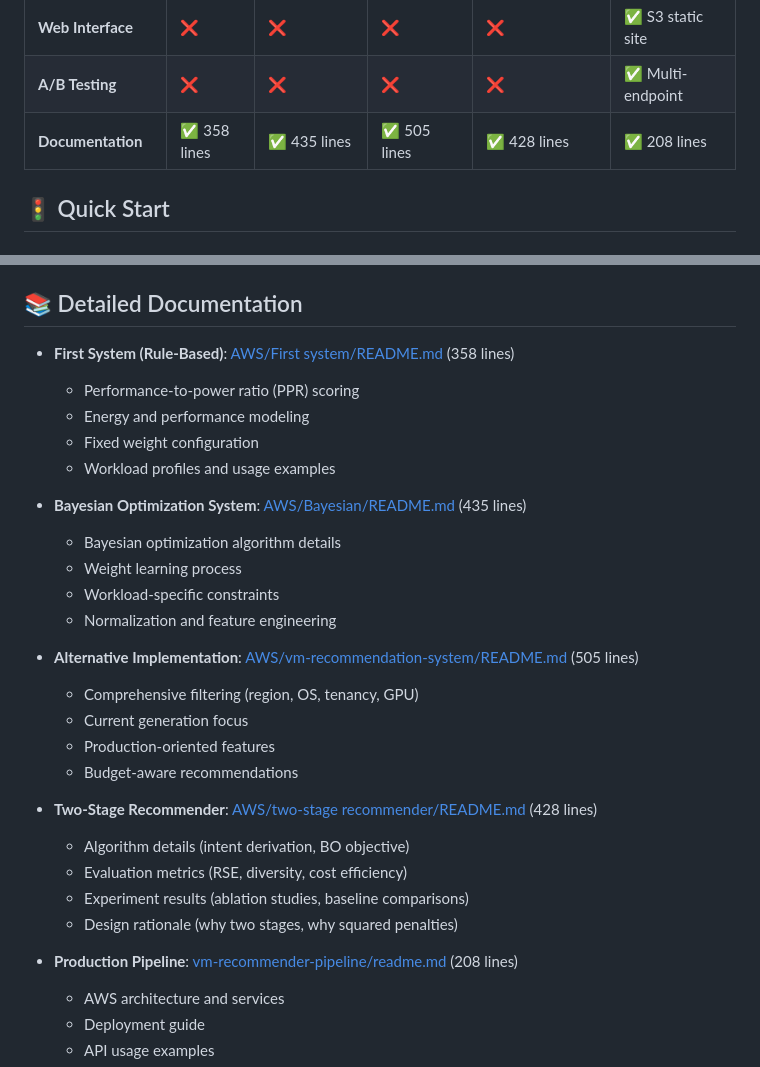
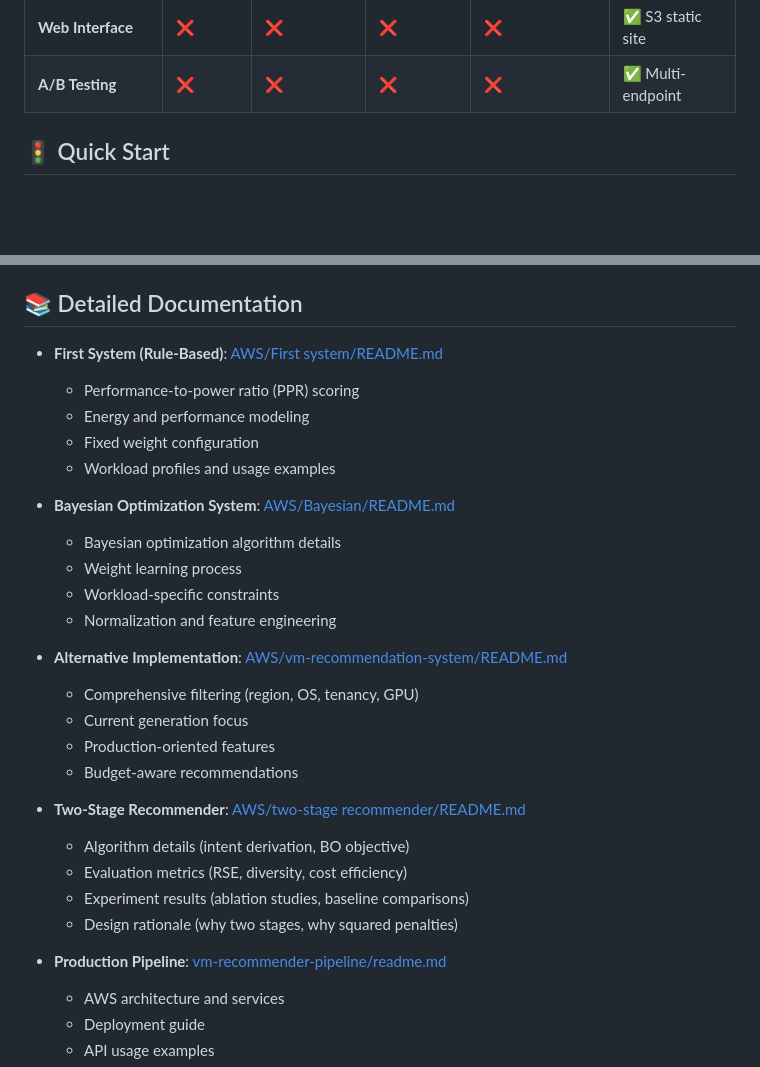
Before and after one commit to Aromal004/VM-Recommendation-System, a Markdown page: README.md, 2 parts joined by grey strips. GitHub-like rendering; blank space fills up the shorter version.

Commit message:
readme slight change

```diff
--- a/README.md
+++ b/README.md
@@ -243,7 +243,7 @@ graph LR
 | **Production Ready** | ❌ | ❌ | ✅ Filtering | ⚠️ Lambda-ready | ✅ Full pipeline |
 | **Web Interface** | ❌ | ❌ | ❌ | ❌ | ✅ S3 static site |
 | **A/B Testing** | ❌ | ❌ | ❌ | ❌ | ✅ Multi-endpoint |
-| **Documentation** | ✅ 358 lines | ✅ 435 lines | ✅ 505 lines | ✅ 428 lines | ✅ 208 lines |
+
 
 ## 🚦 Quick Start
 
@@ -381,31 +381,31 @@ Dataset location: `s3://vm-recommendation-data/combined_vms.csv` or `aws_with_co
 
 ## 📚 Detailed Documentation
 
-- **First System (Rule-Based)**: [AWS/First system/README.md](AWS/First%20system/README.md) (358 lines)
+- **First System (Rule-Based)**: [AWS/First system/README.md](AWS/First%20system/README.md)
   - Performance-to-power ratio (PPR) scoring
   - Energy and performance modeling
   - Fixed weight configuration
   - Workload profiles and usage examples
 
-- **Bayesian Optimization System**: [AWS/Bayesian/README.md](AWS/Bayesian/README.md) (435 lines)
+- **Bayesian Optimization System**: [AWS/Bayesian/README.md](AWS/Bayesian/README.md)
   - Bayesian optimization algorithm details
   - Weight learning process
   - Workload-specific constraints
   - Normalization and feature engineering
 
-- **Alternative Implementation**: [AWS/vm-recommendation-system/README.md](AWS/vm-recommendation-system/README.md) (505 lines)
+- **Alternative Implementation**: [AWS/vm-recommendation-system/README.md](AWS/vm-recommendation-system/README.md)
   - Comprehensive filtering (region, OS, tenancy, GPU)
   - Current generation focus
   - Production-oriented features
   - Budget-aware recommendations
 
-- **Two-Stage Recommender**: [AWS/two-stage recommender/README.md](AWS/two-stage%20recommender/README.md) (428 lines)
+- **Two-Stage Recommender**: [AWS/two-stage recommender/README.md](AWS/two-stage%20recommender/README.md)
   - Algorithm details (intent derivation, BO objective)
   - Evaluation metrics (RSE, diversity, cost efficiency)
   - Experiment results (ablation studies, baseline comparisons)
   - Design rationale (why two stages, why squared penalties)
 
-- **Production Pipeline**: [vm-recommender-pipeline/readme.md](vm-recommender-pipeline/readme.md) (208 lines)
+- **Production Pipeline**: [vm-recommender-pipeline/readme.md](vm-recommender-pipeline/readme.md)
   - AWS architecture and services
   - Deployment guide
   - API usage examples
```
